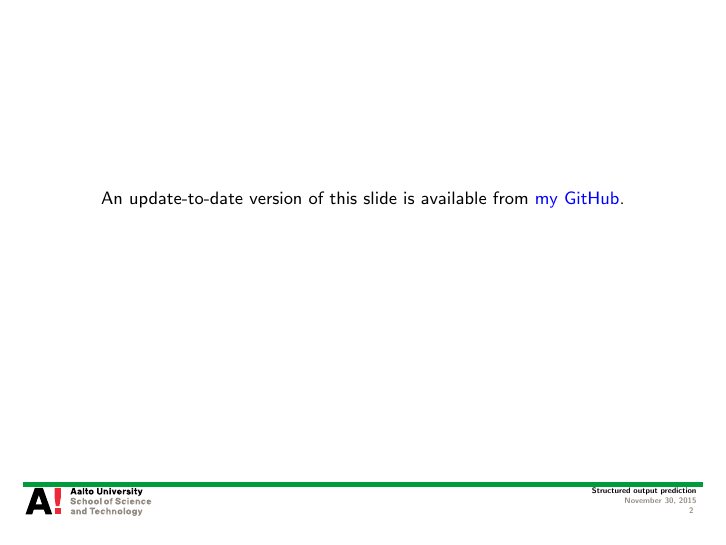
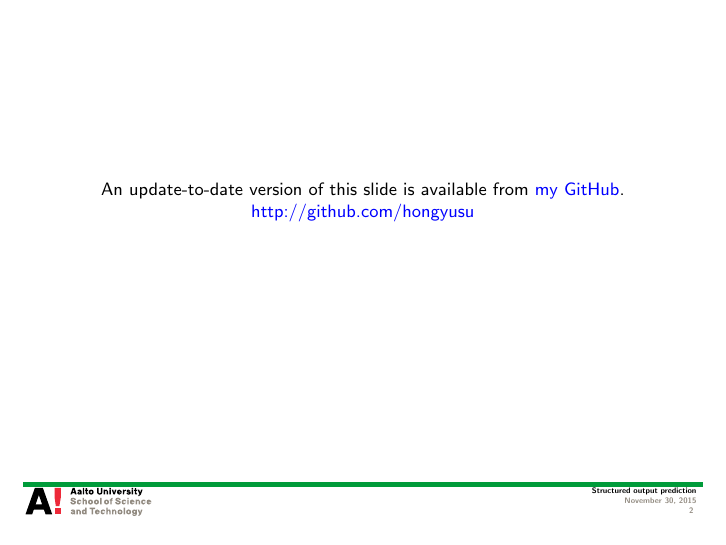
Before and after one commit to hongyusu/Posters_and_Presentations, LaTeX slides (Presentations/Seminar/example.tex): page 2 of 56. Compiled offline with pdfLaTeX.

Commit message:
minor revisions

```diff
--- a/Presentations/Seminar/example.tex
+++ b/Presentations/Seminar/example.tex
@@ -55,6 +55,8 @@ Department of Computer Science, Aalto University
 \begin{frame}{}
 	\begin{center}
  		An update-to-date version of this slide is available from \href{https://github.com/hongyusu/Posters_and_Presentations/raw/master/Presentations/Seminar/example.pdf}{my GitHub}.
+
+ 		\href{http://github.com/hongyusu}{http://github.com/hongyusu}
 	\end{center}
 \end{frame}
 
```
Also changed, not shown: Presentations/Seminar/example.pdf, 1 other file.
